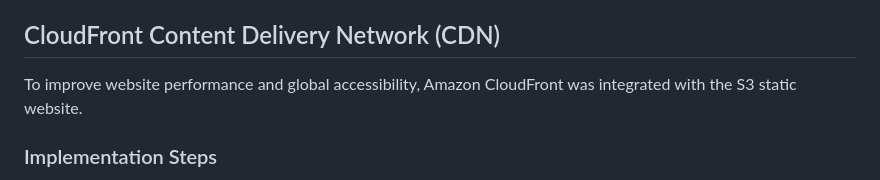
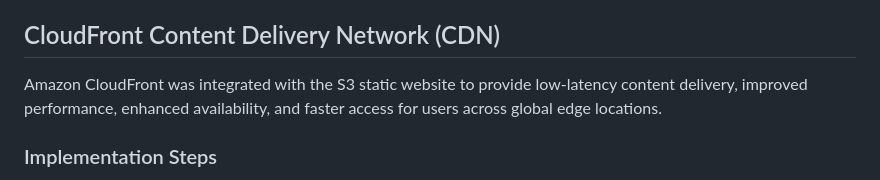
Before and after one commit to ajaynarayana28-git/aws-static-website-cicd-pipeline, a Markdown page: README.md, the part around the change. Rendered like a GitHub page.

```diff
--- a/README.md
+++ b/README.md
@@ -112,7 +112,8 @@ aws-static-website-cicd/
 
 ## CloudFront Content Delivery Network (CDN)
 
-To improve website performance and global accessibility, Amazon CloudFront was integrated with the S3 static website.
+Amazon CloudFront was integrated with the S3 static website to provide low-latency content delivery, improved performance, enhanced availability, and faster access for users across global edge locations.
+
 
 ### Implementation Steps
 
```
